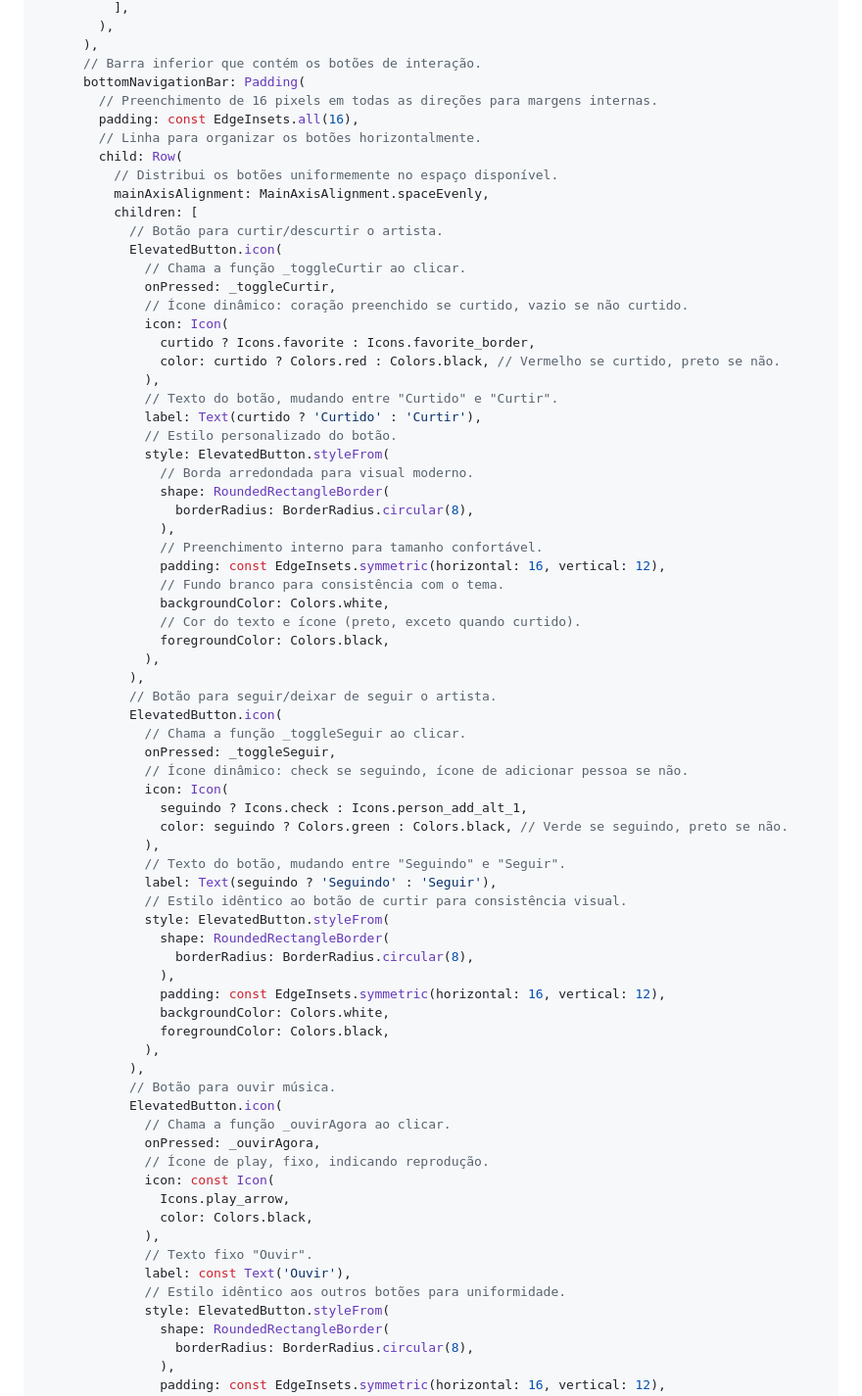
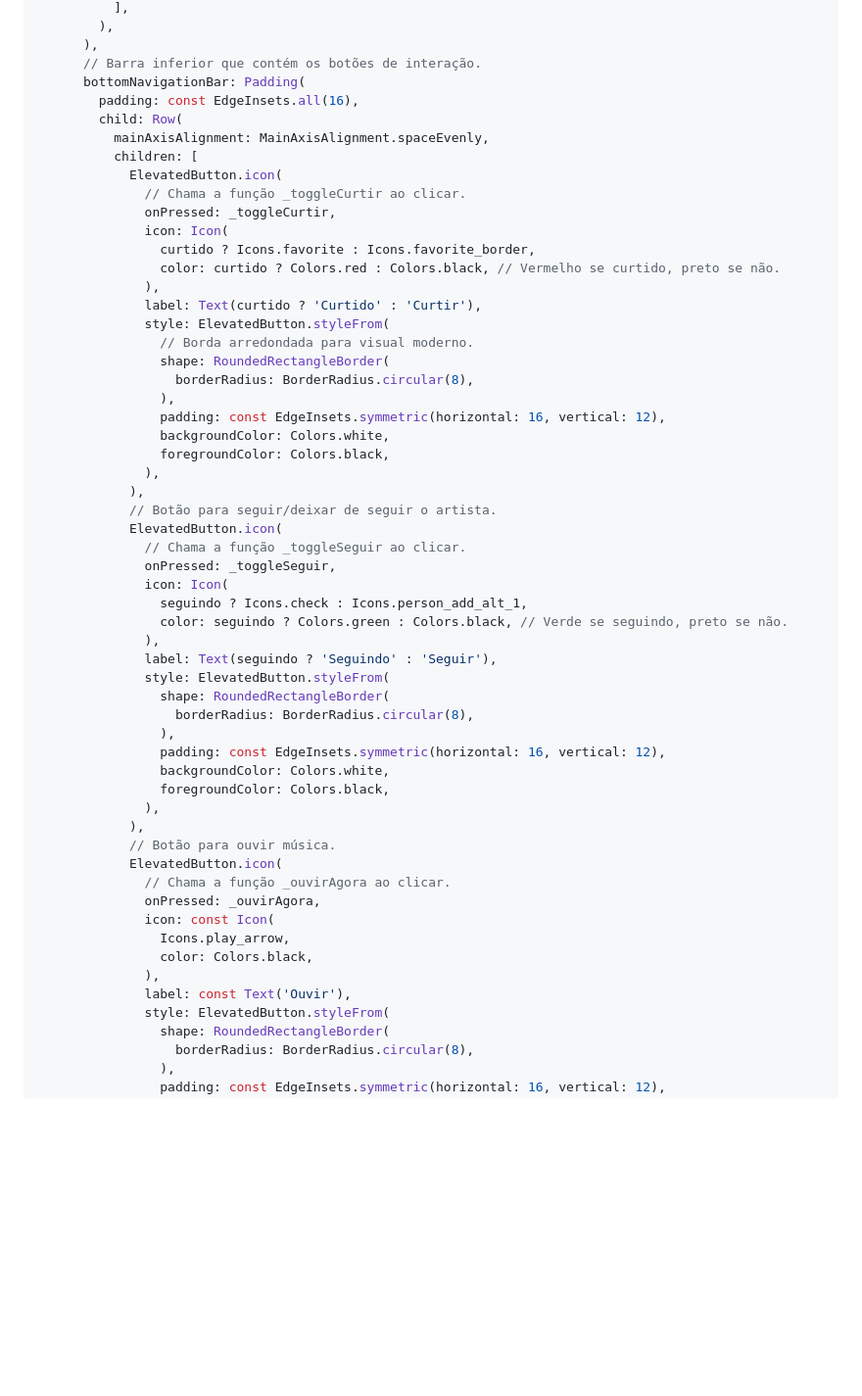
Before and after one commit to codedbyxande/prova-mobile-utp, a Markdown page: prova01.md, the part around the change printed below. Shown: that part at 98% size. Drawn GitHub-style; blank space fills up the shorter version.

```diff
--- a/prova01.md
+++ b/prova01.md
@@ -310,35 +265,25 @@ class _PerfilArtistaPageState extends State<PerfilArtistaPage> {
       ),
       // Barra inferior que contém os botões de interação.
       bottomNavigationBar: Padding(
-        // Preenchimento de 16 pixels em todas as direções para margens internas.
         padding: const EdgeInsets.all(16),
-        // Linha para organizar os botões horizontalmente.
         child: Row(
-          // Distribui os botões uniformemente no espaço disponível.
           mainAxisAlignment: MainAxisAlignment.spaceEvenly,
           children: [
-            // Botão para curtir/descurtir o artista.
             ElevatedButton.icon(
               // Chama a função _toggleCurtir ao clicar.
               onPressed: _toggleCurtir,
-              // Ícone dinâmico: coração preenchido se curtido, vazio se não curtido.
               icon: Icon(
                 curtido ? Icons.favorite : Icons.favorite_border,
                 color: curtido ? Colors.red : Colors.black, // Vermelho se curtido, preto se não.
               ),
-              // Texto do botão, mudando entre "Curtido" e "Curtir".
               label: Text(curtido ? 'Curtido' : 'Curtir'),
-              // Estilo personalizado do botão.
               style: ElevatedButton.styleFrom(
                 // Borda arredondada para visual moderno.
                 shape: RoundedRectangleBorder(
                   borderRadius: BorderRadius.circular(8),
                 ),
-                // Preenchimento interno para tamanho confortável.
                 padding: const EdgeInsets.symmetric(horizontal: 16, vertical: 12),
-                // Fundo branco para consistência com o tema.
                 backgroundColor: Colors.white,
-                // Cor do texto e ícone (preto, exceto quando curtido).
                 foregroundColor: Colors.black,
               ),
             ),
@@ -346,14 +291,11 @@ class _PerfilArtistaPageState extends State<PerfilArtistaPage> {
             ElevatedButton.icon(
               // Chama a função _toggleSeguir ao clicar.
               onPressed: _toggleSeguir,
-              // Ícone dinâmico: check se seguindo, ícone de adicionar pessoa se não.
               icon: Icon(
                 seguindo ? Icons.check : Icons.person_add_alt_1,
                 color: seguindo ? Colors.green : Colors.black, // Verde se seguindo, preto se não.
               ),
-              // Texto do botão, mudando entre "Seguindo" e "Seguir".
               label: Text(seguindo ? 'Seguindo' : 'Seguir'),
-              // Estilo idêntico ao botão de curtir para consistência visual.
               style: ElevatedButton.styleFrom(
                 shape: RoundedRectangleBorder(
                   borderRadius: BorderRadius.circular(8),
@@ -367,14 +309,11 @@ class _PerfilArtistaPageState extends State<PerfilArtistaPage> {
             ElevatedButton.icon(
               // Chama a função _ouvirAgora ao clicar.
               onPressed: _ouvirAgora,
-              // Ícone de play, fixo, indicando reprodução.
               icon: const Icon(
                 Icons.play_arrow,
                 color: Colors.black,
               ),
-              // Texto fixo "Ouvir".
               label: const Text('Ouvir'),
-              // Estilo idêntico aos outros botões para uniformidade.
               style: ElevatedButton.styleFrom(
                 shape: RoundedRectangleBorder(
                   borderRadius: BorderRadius.circular(8),
```
Also changed, not shown: other parts of prova01.md (+11 -56 lines).
